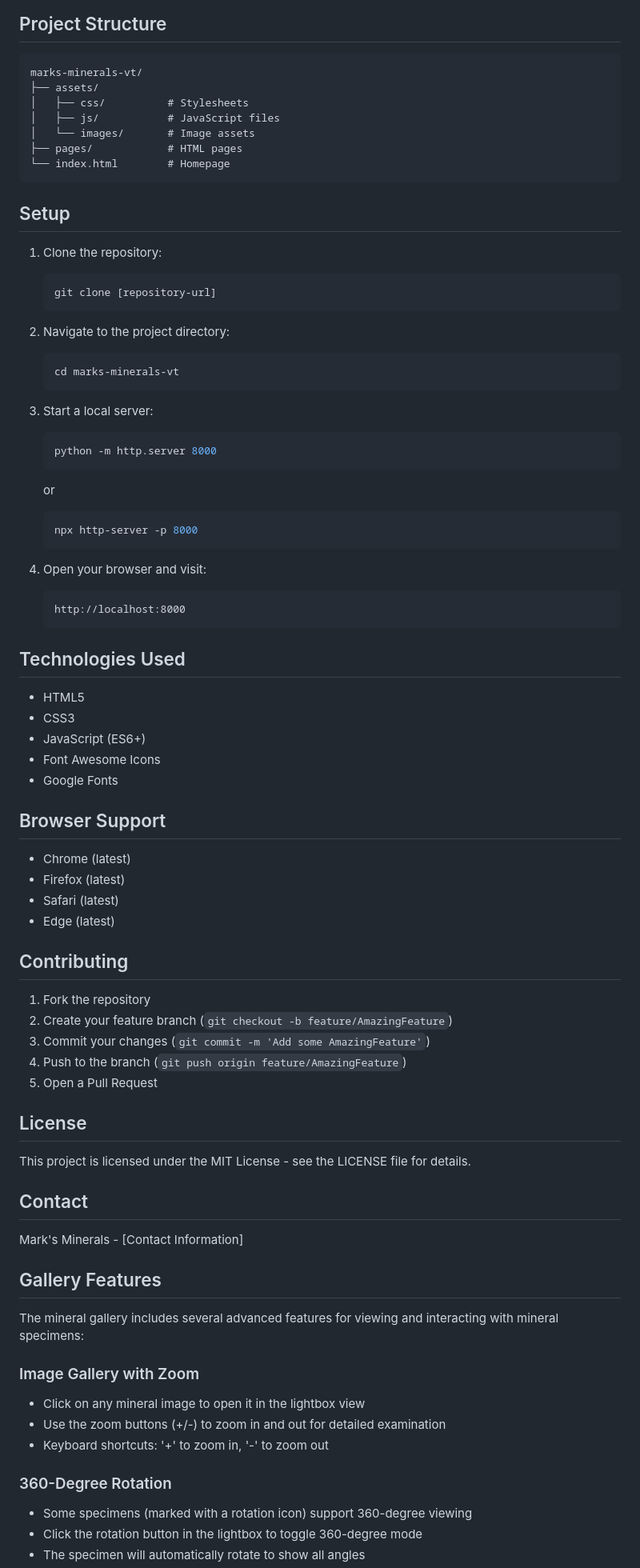
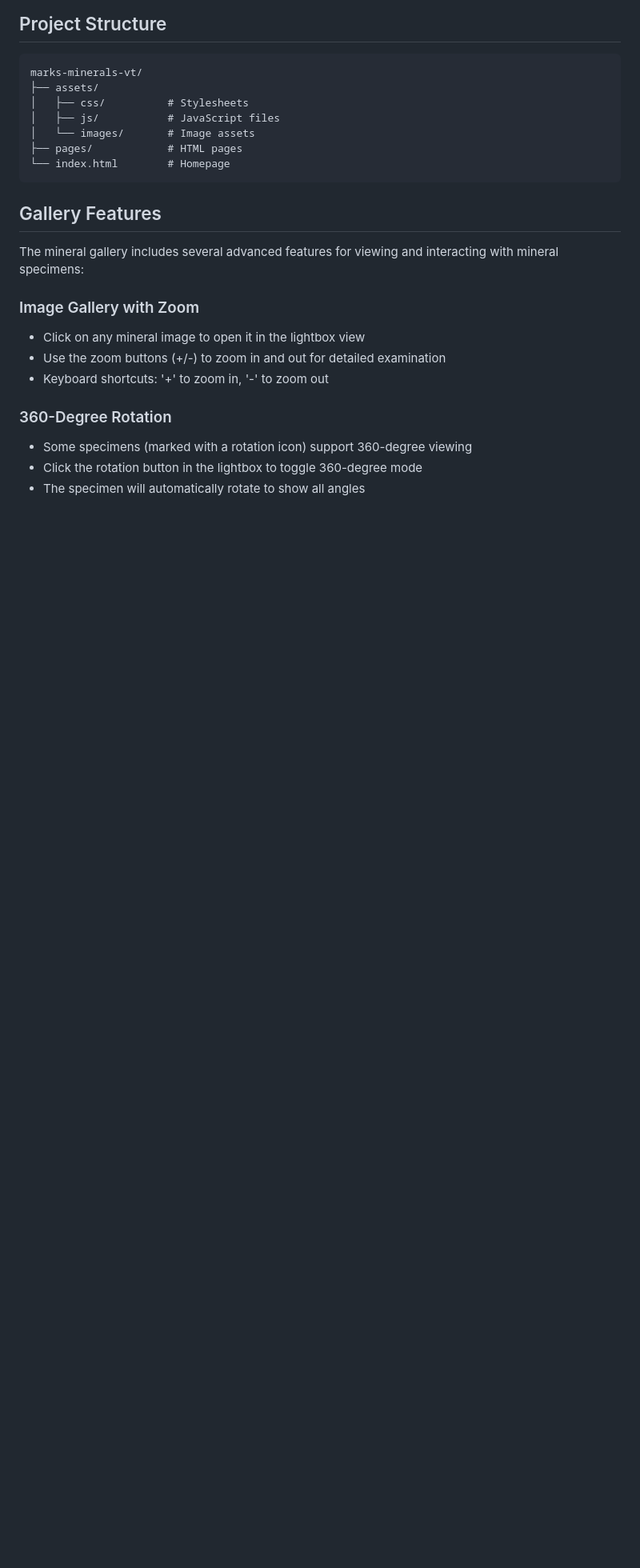
Before and after one commit to Maylor-tech/marks-minerals-vt, a Markdown page: README.md, the part around one of its changes. Shown at 80% size. Drawn GitHub-style; blank space fills up the shorter version.

````diff
--- a/README.md
+++ b/README.md
@@ -22,63 +84,6 @@ marks-minerals-vt/
 ├── pages/            # HTML pages
 └── index.html        # Homepage
 ```
-
-## Setup
-
-1. Clone the repository:
-   ```bash
-   git clone [repository-url]
-   ```
-
-2. Navigate to the project directory:
-   ```bash
-   cd marks-minerals-vt
-   ```
-
-3. Start a local server:
-   ```bash
-   python -m http.server 8000
-   ```
-   or
-   ```bash
-   npx http-server -p 8000
-   ```
-
-4. Open your browser and visit:
-   ```
-   http://localhost:8000
-   ```
-
-## Technologies Used
-
-- HTML5
-- CSS3
-- JavaScript (ES6+)
-- Font Awesome Icons
-- Google Fonts
-
-## Browser Support
-
-- Chrome (latest)
-- Firefox (latest)
-- Safari (latest)
-- Edge (latest)
-
-## Contributing
-
-1. Fork the repository
-2. Create your feature branch (`git checkout -b feature/AmazingFeature`)
-3. Commit your changes (`git commit -m 'Add some AmazingFeature'`)
-4. Push to the branch (`git push origin feature/AmazingFeature`)
-5. Open a Pull Request
-
-## License
-
-This project is licensed under the MIT License - see the LICENSE file for details.
-
-## Contact
-
-Mark's Minerals - [Contact Information]
 
 ## Gallery Features
 
````
Also changed, not shown: other parts of README.md (+71 -9 lines).
